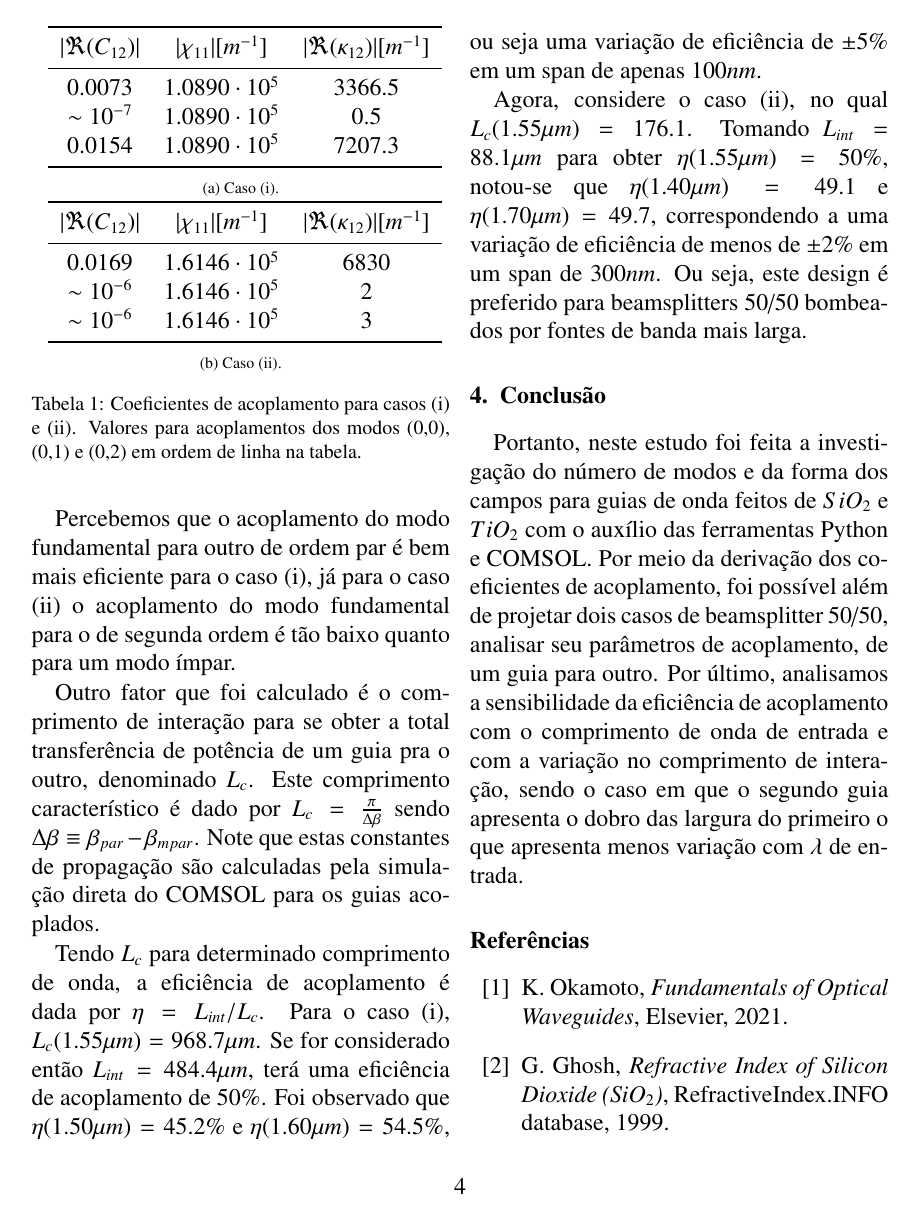
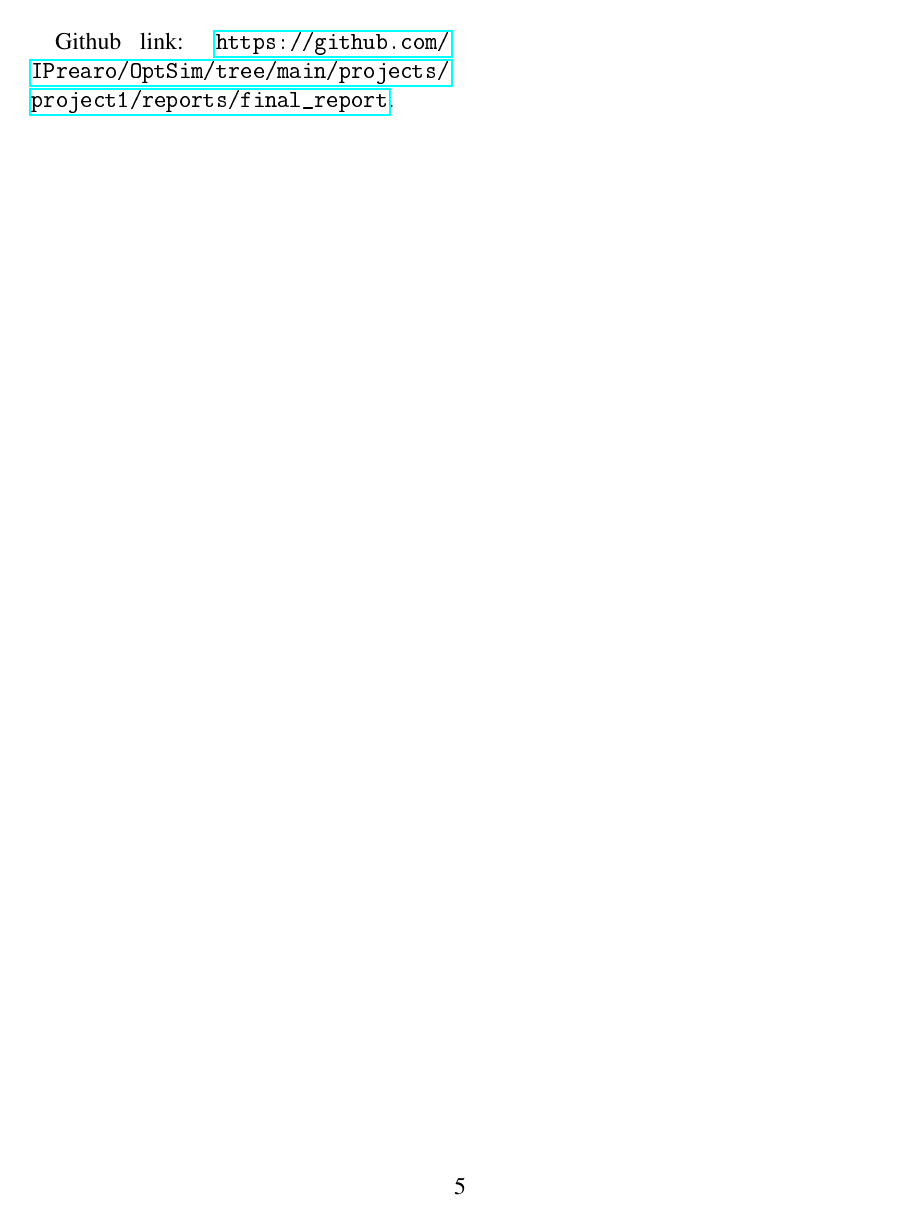
Before and after one commit to IPrearo/OptSim, a LaTeX paper (projects/project1/reports/final_report/main.tex): page 4 of 4 before the commit and page 5 of 5 after it. The pictures show the PDF file projects/project1/reports/final_report/main.pdf that the author committed with the source.

Commit message:
merge correto

```diff
--- a/projects/project1/reports/final_report/main.tex
+++ b/projects/project1/reports/final_report/main.tex
@@ -244,6 +244,6 @@ G. Ghosh, \textit{Refractive Index of Silicon Dioxide (SiO$_2$)}, RefractiveInde
 
 \end{thebibliography}
 
-
+Github link: \url{https://github.com/IPrearo/OptSim/tree/main/projects/project1/reports/final_report}.
 
 \end{document}
```
Also changed, not shown: projects/project1/reports/final_report/main.pdf, 4 other files.
